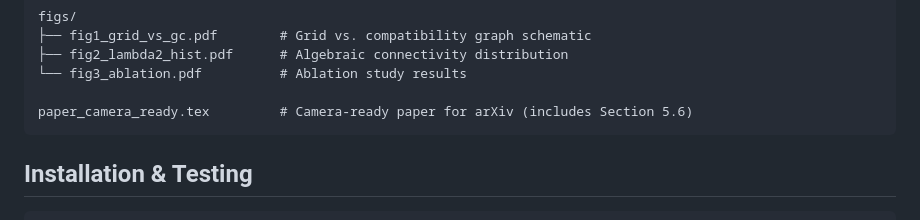
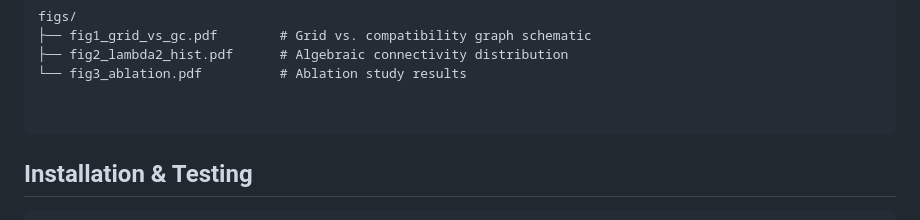
Before and after one commit to Mircus/TMCTS, a Markdown page: Topological-MCTS-ARC-main/README.md, the part around the change. GitHub-like rendering.

````diff
--- a/Topological-MCTS-ARC-main/README.md
+++ b/Topological-MCTS-ARC-main/README.md
@@ -47,7 +47,7 @@ figs/
 ├── fig2_lambda2_hist.pdf      # Algebraic connectivity distribution
 └── fig3_ablation.pdf          # Ablation study results
 
-paper_camera_ready.tex         # Camera-ready paper for arXiv (includes Section 5.6)
+
 ```
 
 ## Installation & Testing
````
